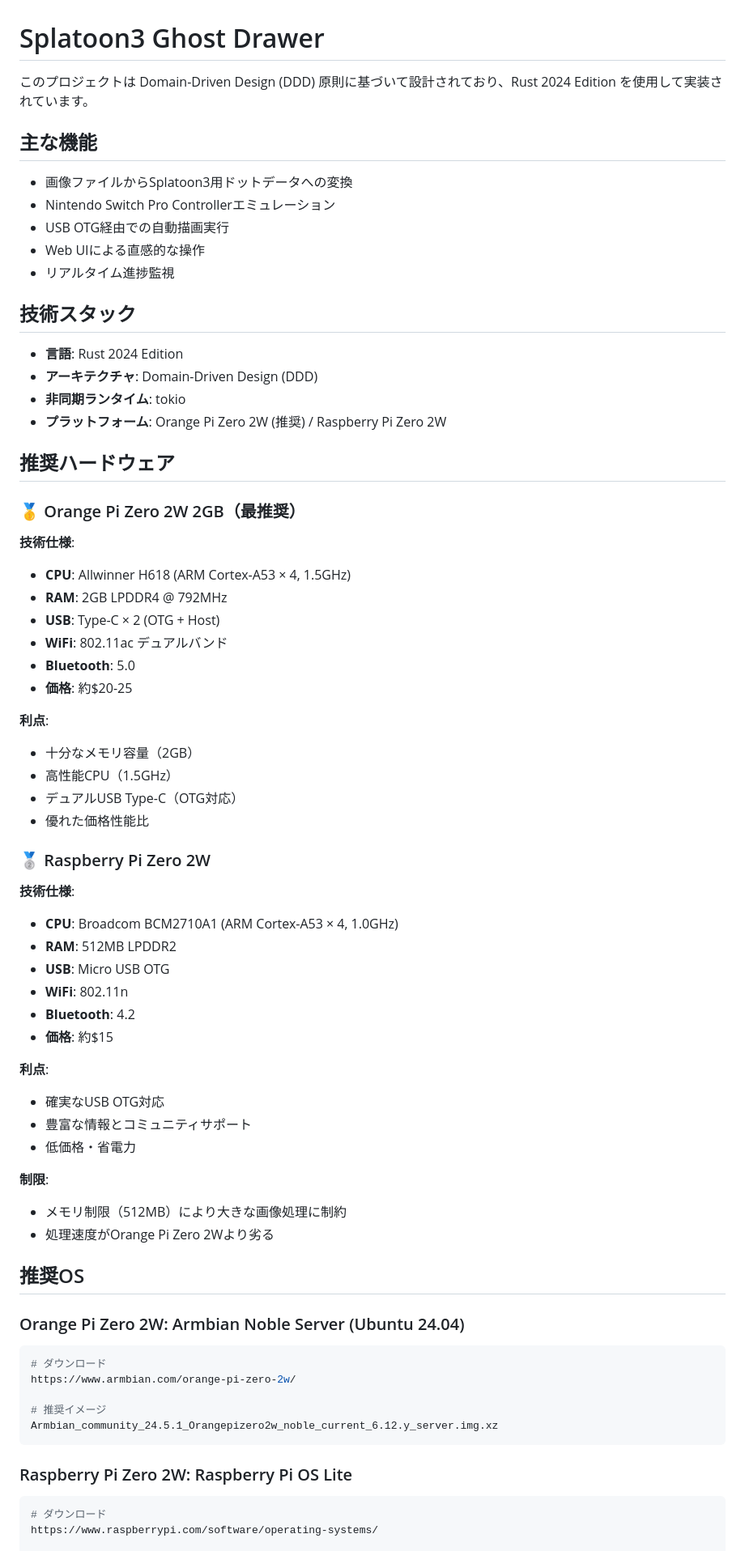
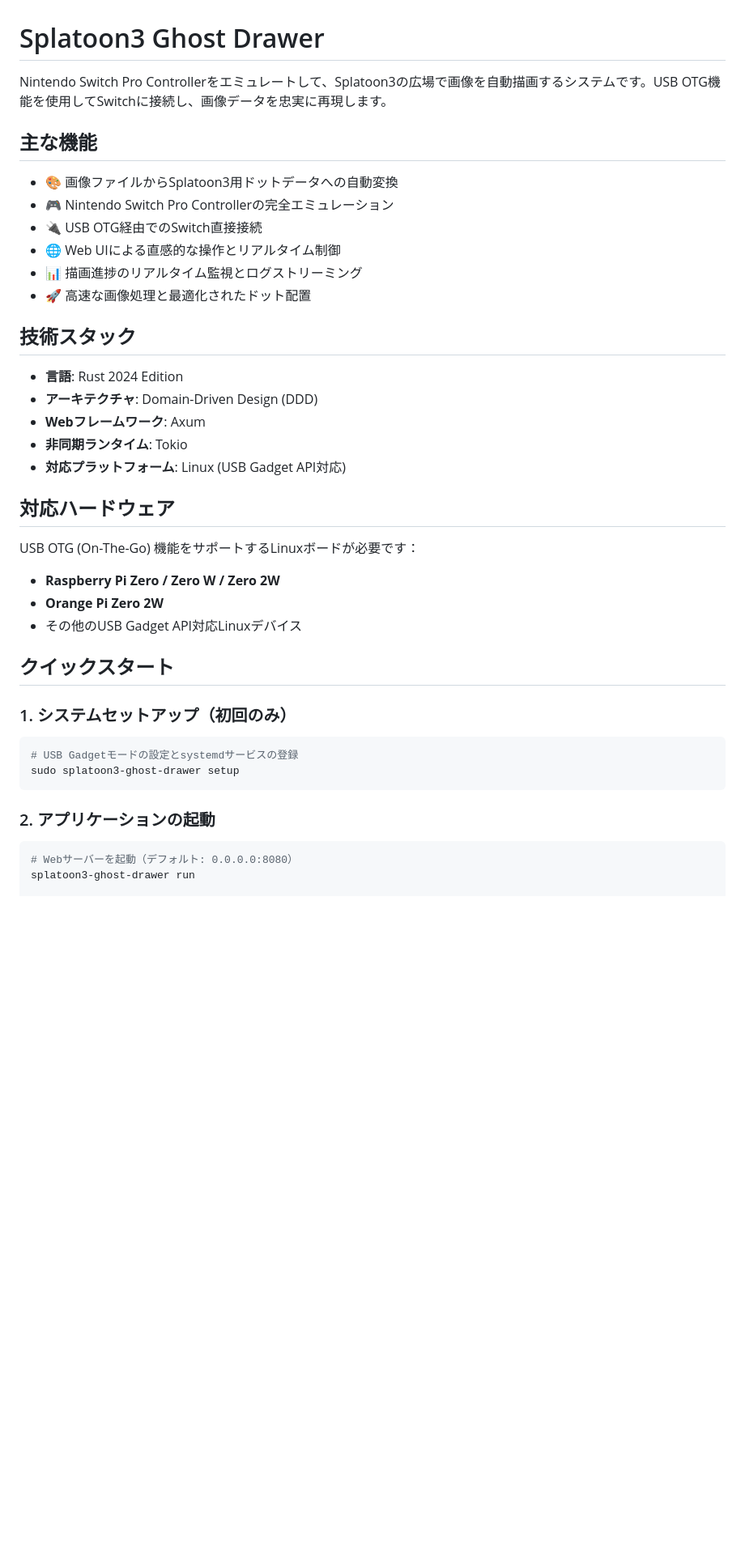
Before and after one commit to ystk-kai/splatoon3-ghost-drawer, a Markdown page: README.md, the part around the change printed below. Shown: that part at 81% size. GitHub-like rendering; blank space fills up the shorter version.

Commit message:
docs: README.mdを現在のCLI体系に合わせて更新
- CLIコマンドを新しい体系（setup, run）に更新
- Orange Pi固有の詳細情報を削除し、汎用的な内容に変更
- クイックスタートセクションを追加
- トラブルシューティングコマンドを現状に合わせて修正
- 不要なパフォーマンス比較表を削除

````diff
--- a/README.md
+++ b/README.md
@@ -1,72 +1,44 @@
 # Splatoon3 Ghost Drawer
 
-このプロジェクトは Domain-Driven Design (DDD) 原則に基づいて設計されており、Rust 2024 Edition を使用して実装されています。
+Nintendo Switch Pro Controllerをエミュレートして、Splatoon3の広場で画像を自動描画するシステムです。USB OTG機能を使用してSwitchに接続し、画像データを忠実に再現します。
 
 ## 主な機能
 
-- 画像ファイルからSplatoon3用ドットデータへの変換
-- Nintendo Switch Pro Controllerエミュレーション
-- USB OTG経由での自動描画実行
-- Web UIによる直感的な操作
-- リアルタイム進捗監視
+- 🎨 画像ファイルからSplatoon3用ドットデータへの自動変換
+- 🎮 Nintendo Switch Pro Controllerの完全エミュレーション
+- 🔌 USB OTG経由でのSwitch直接接続
+- 🌐 Web UIによる直感的な操作とリアルタイム制御
+- 📊 描画進捗のリアルタイム監視とログストリーミング
+- 🚀 高速な画像処理と最適化されたドット配置
 
 ## 技術スタック
 
 - **言語**: Rust 2024 Edition
 - **アーキテクチャ**: Domain-Driven Design (DDD)
-- **非同期ランタイム**: tokio
-- **プラットフォーム**: Orange Pi Zero 2W (推奨) / Raspberry Pi Zero 2W
+- **Webフレームワーク**: Axum
+- **非同期ランタイム**: Tokio
+- **対応プラットフォーム**: Linux (USB Gadget API対応)
 
-## 推奨ハードウェア
+## 対応ハードウェア
 
-### 🥇 Orange Pi Zero 2W 2GB（最推奨）
+USB OTG (On-The-Go) 機能をサポートするLinuxボードが必要です：
 
-**技術仕様**:
-- **CPU**: Allwinner H618 (ARM Cortex-A53 × 4, 1.5GHz)
-- **RAM**: 2GB LPDDR4 @ 792MHz
-- **USB**: Type-C × 2 (OTG + Host)
-- **WiFi**: 802.11ac デュアルバンド
-- **Bluetooth**: 5.0
-- **価格**: 約$20-25
+- **Raspberry Pi Zero / Zero W / Zero 2W**
+- **Orange Pi Zero 2W**
+- その他のUSB Gadget API対応Linuxデバイス
 
-**利点**:
-- 十分なメモリ容量（2GB）
-- 高性能CPU（1.5GHz）
-- デュアルUSB Type-C（OTG対応）
-- 優れた価格性能比
+## クイックスタート
 
-### 🥈 Raspberry Pi Zero 2W
+### 1. システムセットアップ（初回のみ）
 
-**技術仕様**:
-- **CPU**: Broadcom BCM2710A1 (ARM Cortex-A53 × 4, 1.0GHz)
-- **RAM**: 512MB LPDDR2
-- **USB**: Micro USB OTG
-- **WiFi**: 802.11n
-- **Bluetooth**: 4.2
-- **価格**: 約$15
-
-**利点**:
-- 確実なUSB OTG対応
-- 豊富な情報とコミュニティサポート
-- 低価格・省電力
-
-**制限**:
-- メモリ制限（512MB）により大きな画像処理に制約
-- 処理速度がOrange Pi Zero 2Wより劣る
-
-## 推奨OS
-
-### Orange Pi Zero 2W: Armbian Noble Server (Ubuntu 24.04)
 ```bash
-# ダウンロード
-https://www.armbian.com/orange-pi-zero-2w/
-
-# 推奨イメージ
-Armbian_community_24.5.1_Orangepizero2w_noble_current_6.12.y_server.img.xz
+# USB Gadgetモードの設定とsystemdサービスの登録
+sudo splatoon3-ghost-drawer setup
 ```
 
-### Raspberry Pi Zero 2W: Raspberry Pi OS Lite
+### 2. アプリケーションの起動
+
 ```bash
-# ダウンロード
-https://www.raspberrypi.com/software/operating-systems/
+# Webサーバーを起動（デフォルト: 0.0.0.0:8080）
+splatoon3-ghost-drawer run
 
````
Also changed, not shown: other parts of README.md (+45 -67 lines).
